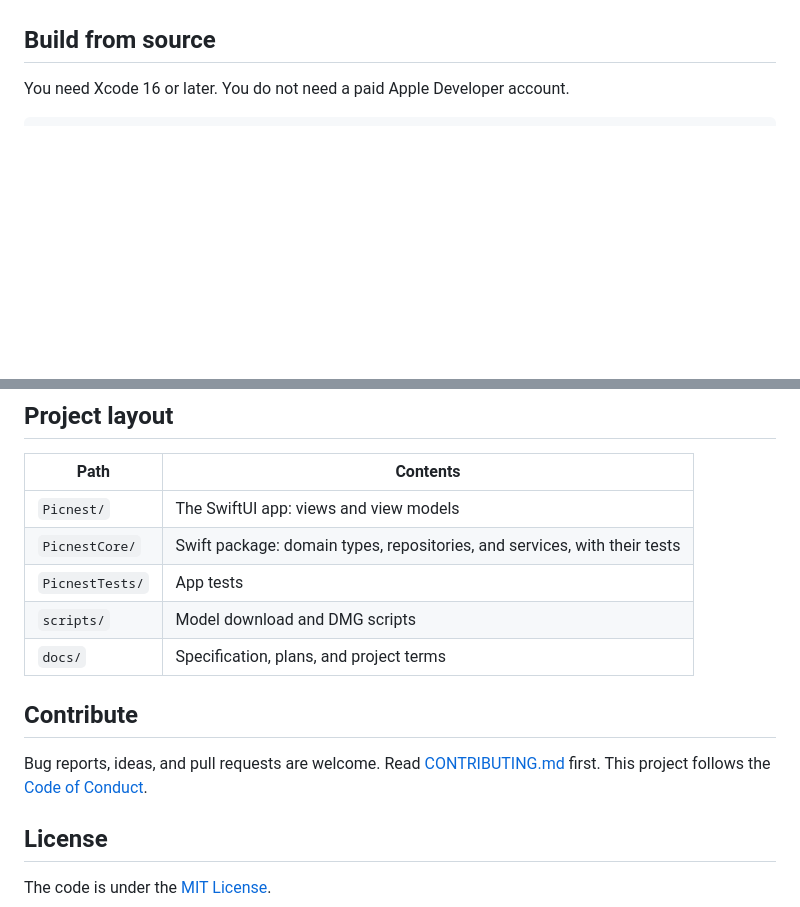
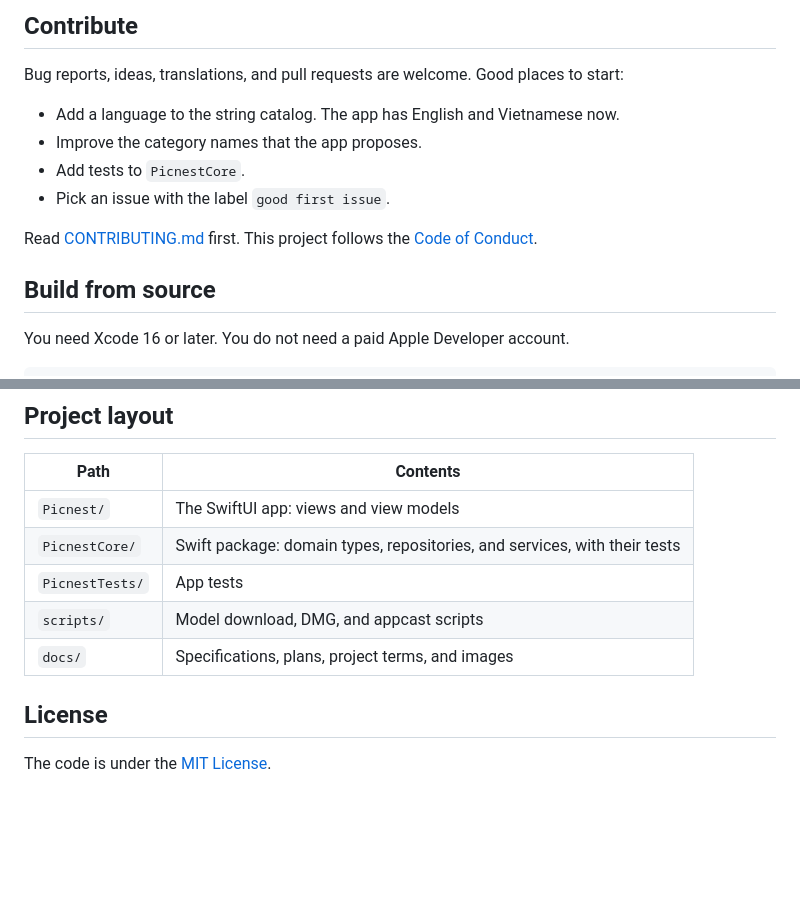
Before and after one commit to megabuild-dev/picnest, a Markdown page: README.md, 2 parts joined by grey strips. Rendered like a GitHub page; blank space fills up the shorter version.

```diff
--- a/README.md
+++ b/README.md
@@ -63,3 +127,13 @@ By default, the app writes the sorted photos to `<folder> - sorted`, next to the
+## Contribute
+
+Bug reports, ideas, translations, and pull requests are welcome. Good places to start:
+
+- Add a language to the string catalog. The app has English and Vietnamese now.
+- Improve the category names that the app proposes.
+- Add tests to `PicnestCore`.
+- Pick an issue with the label `good first issue`.
+
+Read [CONTRIBUTING.md](CONTRIBUTING.md) first. This project follows the [Code of Conduct](CODE_OF_CONDUCT.md).
 
 ## Build from source
 
@@ -85,12 +159,8 @@ If you prefer the terminal, [classifyimages](https://github.com/megabuild-dev/cl
 | `Picnest/` | The SwiftUI app: views and view models |
 | `PicnestCore/` | Swift package: domain types, repositories, and services, with their tests |
 | `PicnestTests/` | App tests |
-| `scripts/` | Model download and DMG scripts |
-| `docs/` | Specification, plans, and project terms |
-
-## Contribute
-
-Bug reports, ideas, and pull requests are welcome. Read [CONTRIBUTING.md](CONTRIBUTING.md) first. This project follows the [Code of Conduct](CODE_OF_CONDUCT.md).
+| `scripts/` | Model download, DMG, and appcast scripts |
+| `docs/` | Specifications, plans, project terms, and images |
 
 ## License
 
```
Also changed, not shown: other parts of README.md (+81 -17 lines), docs/images/01-library.jpg (added), docs/images/02-review.jpg (added), docs/images/03-category-management.jpg (added), docs/images/04-photo-editor.jpg (added), docs/images/05-layout-editor.jpg (added).
